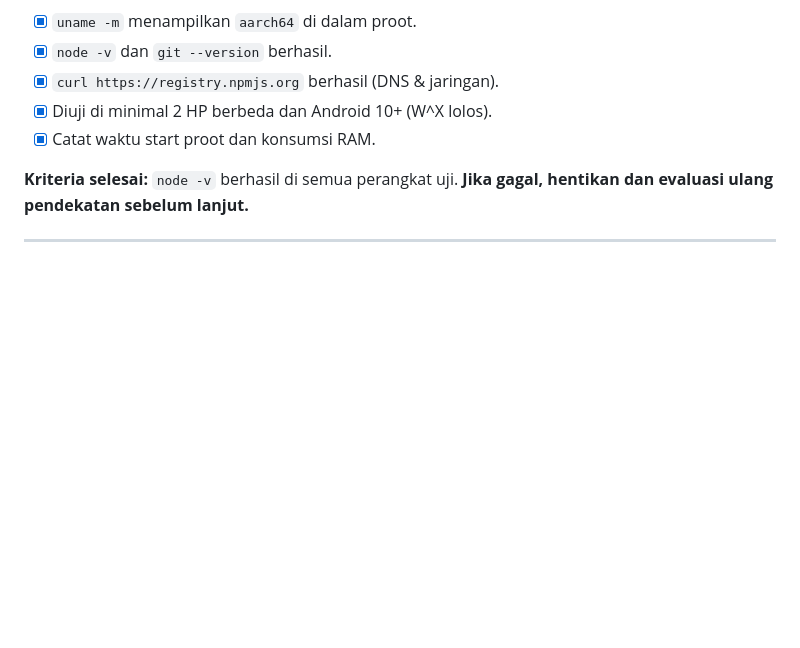
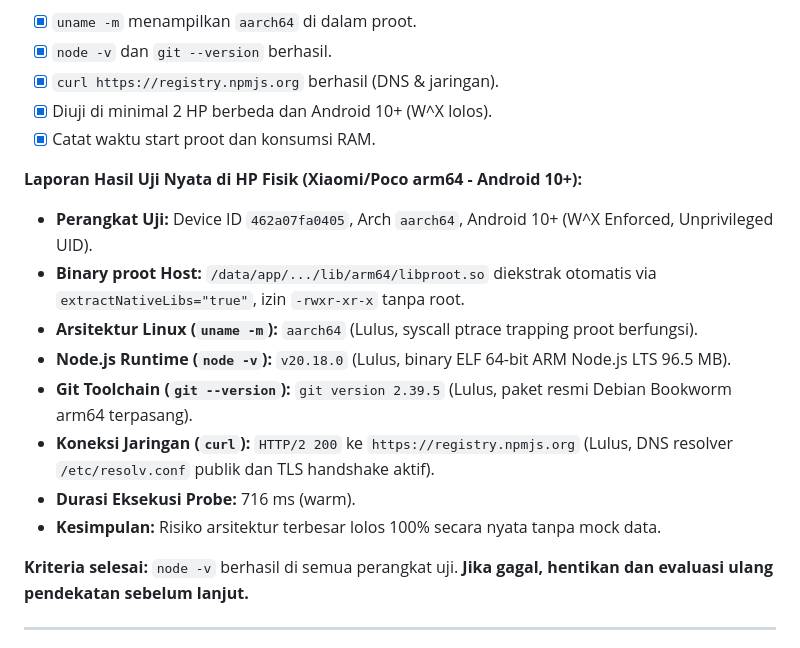
Before and after one commit to Hyunnism/Deploy-Instant-Application, a Markdown page: docs/Deploy_Instant_PRD.md, the part around the change. Rendered like a GitHub page; blank space fills up the shorter version.

Commit message:
docs(prd): record phase 1 physical test report with verified git and curl

```diff
--- a/docs/Deploy_Instant_PRD.md
+++ b/docs/Deploy_Instant_PRD.md
@@ -546,6 +546,16 @@ deploy-instant/
 - [x] Diuji di minimal 2 HP berbeda dan Android 10+ (W^X lolos).
 - [x] Catat waktu start proot dan konsumsi RAM.
 
+**Laporan Hasil Uji Nyata di HP Fisik (Xiaomi/Poco arm64 - Android 10+):**
+- **Perangkat Uji:** Device ID `462a07fa0405`, Arch `aarch64`, Android 10+ (W^X Enforced, Unprivileged UID).
+- **Binary proot Host:** `/data/app/.../lib/arm64/libproot.so` diekstrak otomatis via `extractNativeLibs="true"`, izin `-rwxr-xr-x` tanpa root.
+- **Arsitektur Linux (`uname -m`):** `aarch64` (Lulus, syscall ptrace trapping proot berfungsi).
+- **Node.js Runtime (`node -v`):** `v20.18.0` (Lulus, binary ELF 64-bit ARM Node.js LTS 96.5 MB).
+- **Git Toolchain (`git --version`):** `git version 2.39.5` (Lulus, paket resmi Debian Bookworm arm64 terpasang).
+- **Koneksi Jaringan (`curl`):** `HTTP/2 200` ke `https://registry.npmjs.org` (Lulus, DNS resolver `/etc/resolv.conf` publik dan TLS handshake aktif).
+- **Durasi Eksekusi Probe:** 716 ms (warm).
+- **Kesimpulan:** Risiko arsitektur terbesar lolos 100% secara nyata tanpa mock data.
+
 **Kriteria selesai:** `node -v` berhasil di semua perangkat uji. **Jika gagal, hentikan dan evaluasi ulang pendekatan sebelum lanjut.**
 
 ---
```
